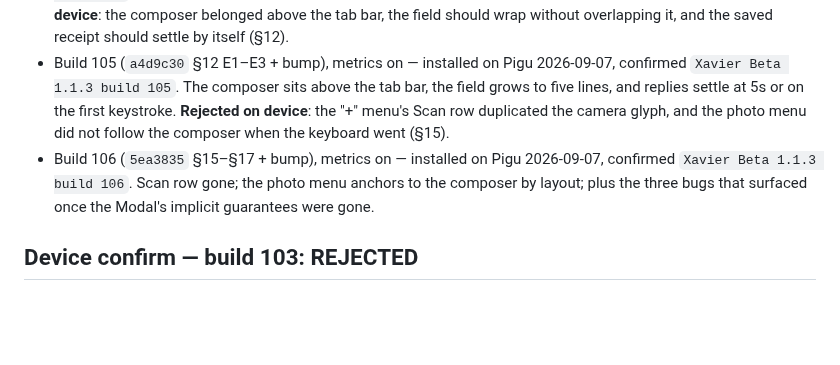
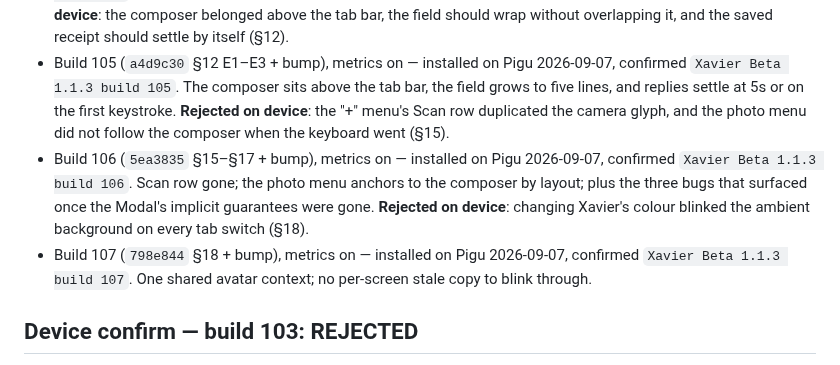
Before and after one commit to TSSQ/ProjectXavier, a Markdown page: docs/ship-runs/composer-seated-with-xavier.md, the part around the change. GitHub-like rendering; blank space fills up the shorter version.

Commit message:
docs(ship-run): record build 107 install on Pigu
Ship-Run: composer-seated-with-xavier
Co-Authored-By: Claude Opus 5 <noreply@anthropic.com>

```diff
--- a/docs/ship-runs/composer-seated-with-xavier.md
+++ b/docs/ship-runs/composer-seated-with-xavier.md
@@ -141,7 +141,8 @@ Eval provenance artifact(s): evals/results/heuristic.json. `package.json` unchan
 - Build 103 (`5f51707` feature + bump), metrics on — installed on Pigu 2026-09-07, confirmed `Xavier Beta 1.1.3 build 103`. **Rejected on device.**
 - Build 104 (`12d63a0` fixes + bump), metrics on — installed on Pigu 2026-09-07, confirmed `Xavier Beta 1.1.3 build 104`. Carries the three rejection fixes plus the theme-flip one found while verifying them. **Rejected on device**: the composer belonged above the tab bar, the field should wrap without overlapping it, and the saved receipt should settle by itself (§12).
 - Build 105 (`a4d9c30` §12 E1–E3 + bump), metrics on — installed on Pigu 2026-09-07, confirmed `Xavier Beta 1.1.3 build 105`. The composer sits above the tab bar, the field grows to five lines, and replies settle at 5s or on the first keystroke. **Rejected on device**: the "+" menu's Scan row duplicated the camera glyph, and the photo menu did not follow the composer when the keyboard went (§15).
-- Build 106 (`5ea3835` §15–§17 + bump), metrics on — installed on Pigu 2026-09-07, confirmed `Xavier Beta 1.1.3 build 106`. Scan row gone; the photo menu anchors to the composer by layout; plus the three bugs that surfaced once the Modal's implicit guarantees were gone.
+- Build 106 (`5ea3835` §15–§17 + bump), metrics on — installed on Pigu 2026-09-07, confirmed `Xavier Beta 1.1.3 build 106`. Scan row gone; the photo menu anchors to the composer by layout; plus the three bugs that surfaced once the Modal's implicit guarantees were gone. **Rejected on device**: changing Xavier's colour blinked the ambient background on every tab switch (§18).
+- Build 107 (`798e844` §18 + bump), metrics on — installed on Pigu 2026-09-07, confirmed `Xavier Beta 1.1.3 build 107`. One shared avatar context; no per-screen stale copy to blink through.
 
 ## Device confirm — build 103: REJECTED
 User report with screenshot: "text bar hidden by keyboard, doesn't focus on first tap." Both confirmed, both from this run. Diagnosis and fixes in spec §11. A third defect surfaced during verification: flipping the colour scheme while focused stranded the composer behind the tab bar until relaunch.
```
